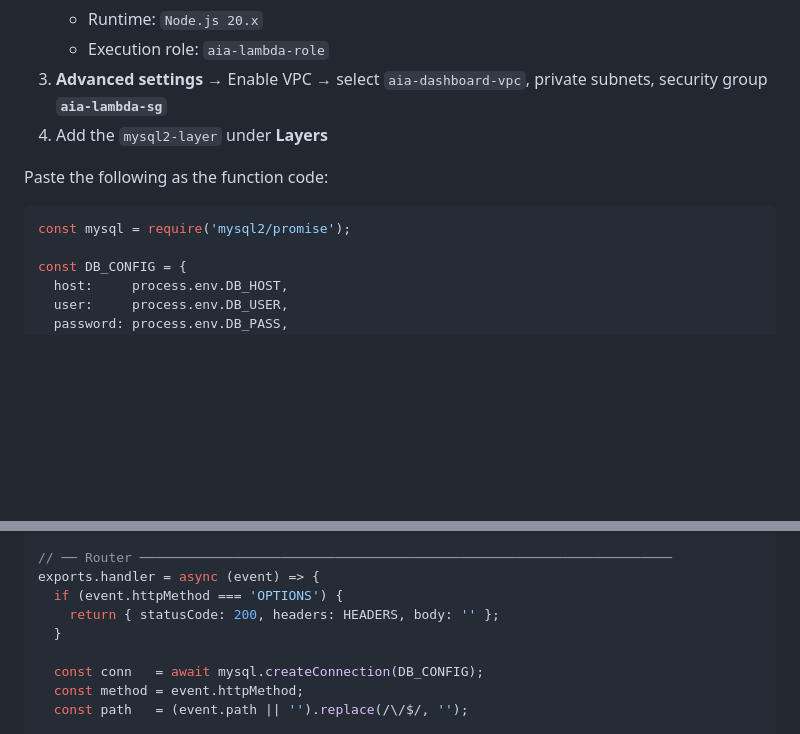
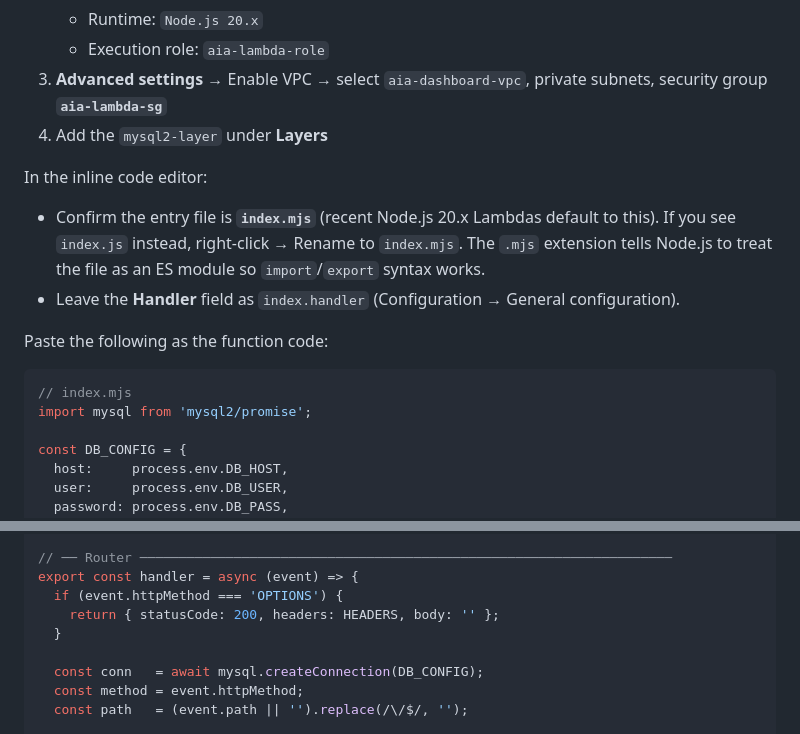
Before and after one commit to tanvi041005/AIA_Internship_project, a Markdown page: aws_guide.md, 2 parts joined by grey strips. Drawn GitHub-style; blank space fills up the shorter version.

````diff
--- a/aws_guide.md
+++ b/aws_guide.md
@@ -687,10 +687,15 @@ zip -r mysql2-layer.zip nodejs/
 3. **Advanced settings** → Enable VPC → select `aia-dashboard-vpc`, private subnets, security group **`aia-lambda-sg`**
 4. Add the `mysql2-layer` under **Layers**
 
+In the inline code editor:
+- Confirm the entry file is **`index.mjs`** (recent Node.js 20.x Lambdas default to this). If you see `index.js` instead, right-click → Rename to `index.mjs`. The `.mjs` extension tells Node.js to treat the file as an ES module so `import`/`export` syntax works.
+- Leave the **Handler** field as `index.handler` (Configuration → General configuration).
+
 Paste the following as the function code:
 
 ```javascript
-const mysql = require('mysql2/promise');
+// index.mjs
+import mysql from 'mysql2/promise';
 
 const DB_CONFIG = {
   host:     process.env.DB_HOST,
@@ -834,7 +839,7 @@ async function handleCalendar(method, event, conn) {
 }
 
 // ── Router ────────────────────────────────────────────────────────────────────
-exports.handler = async (event) => {
+export const handler = async (event) => {
   if (event.httpMethod === 'OPTIONS') {
     return { statusCode: 200, headers: HEADERS, body: '' };
   }
````
